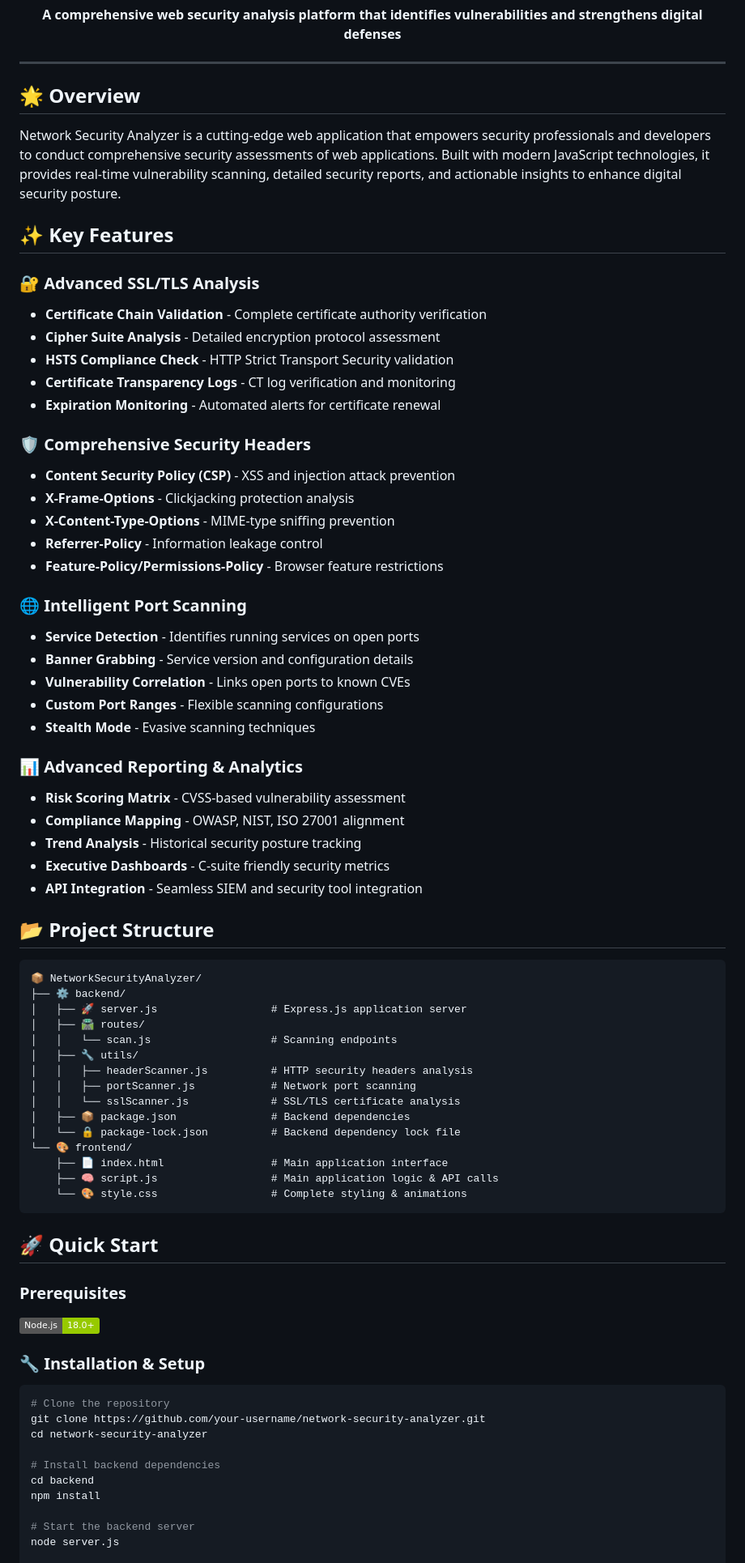
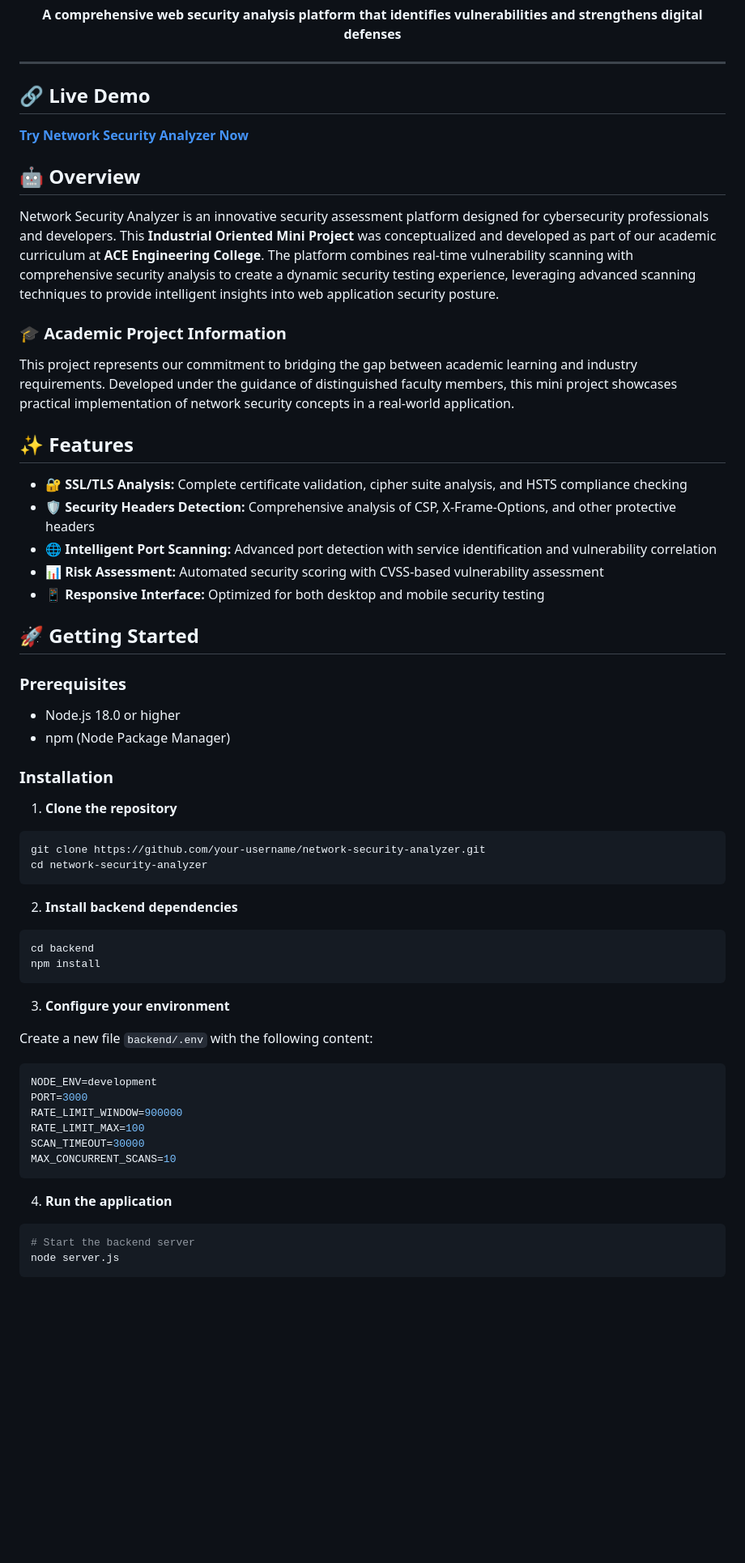
Before and after one commit to mohan13krishna/Network-Security-Analyzer, a Markdown page: README.md, the part around one of its changes. Shown at 81% size. Drawn GitHub-style; badges without logos; blank space fills up the shorter version.

````diff
--- a/README.md
+++ b/README.md
@@ -13,77 +15,65 @@
 
 ---
 
-## 🌟 Overview
+## 🔗 Live Demo
+**[Try Network Security Analyzer Now](https://your-demo-link.com)**
 
-Network Security Analyzer is a cutting-edge web application that empowers security professionals and developers to conduct comprehensive security assessments of web applications. Built with modern JavaScript technologies, it provides real-time vulnerability scanning, detailed security reports, and actionable insights to enhance digital security posture.
+## 🤖 Overview
 
-## ✨ Key Features
+Network Security Analyzer is an innovative security assessment platform designed for cybersecurity professionals and developers. This **Industrial Oriented Mini Project** was conceptualized and developed as part of our academic curriculum at **ACE Engineering College**. The platform combines real-time vulnerability scanning with comprehensive security analysis to create a dynamic security testing experience, leveraging advanced scanning techniques to provide intelligent insights into web application security posture.
 
-### 🔐 **Advanced SSL/TLS Analysis**
-- **Certificate Chain Validation** - Complete certificate authority verification
-- **Cipher Suite Analysis** - Detailed encryption protocol assessment
-- **HSTS Compliance Check** - HTTP Strict Transport Security validation
-- **Certificate Transparency Logs** - CT log verification and monitoring
-- **Expiration Monitoring** - Automated alerts for certificate renewal
+### 🎓 Academic Project Information
 
-### 🛡️ **Comprehensive Security Headers**
-- **Content Security Policy (CSP)** - XSS and injection attack prevention
-- **X-Frame-Options** - Clickjacking protection analysis
-- **X-Content-Type-Options** - MIME-type sniffing prevention
-- **Referrer-Policy** - Information leakage control
-- **Feature-Policy/Permissions-Policy** - Browser feature restrictions
+This project represents our commitment to bridging the gap between academic learning and industry requirements. Developed under the guidance of distinguished faculty members, this mini project showcases practical implementation of network security concepts in a real-world application.
 
-### 🌐 **Intelligent Port Scanning**
-- **Service Detection** - Identifies running services on open ports
-- **Banner Grabbing** - Service version and configuration details
-- **Vulnerability Correlation** - Links open ports to known CVEs
-- **Custom Port Ranges** - Flexible scanning configurations
-- **Stealth Mode** - Evasive scanning techniques
+## ✨ Features
 
-### 📊 **Advanced Reporting & Analytics**
-- **Risk Scoring Matrix** - CVSS-based vulnerability assessment
-- **Compliance Mapping** - OWASP, NIST, ISO 27001 alignment
-- **Trend Analysis** - Historical security posture tracking
-- **Executive Dashboards** - C-suite friendly security metrics
-- **API Integration** - Seamless SIEM and security tool integration
+- **🔐 SSL/TLS Analysis:** Complete certificate validation, cipher suite analysis, and HSTS compliance checking
+- **🛡️ Security Headers Detection:** Comprehensive analysis of CSP, X-Frame-Options, and other protective headers
+- **🌐 Intelligent Port Scanning:** Advanced port detection with service identification and vulnerability correlation
+- **📊 Risk Assessment:** Automated security scoring with CVSS-based vulnerability assessment
+- **📱 Responsive Interface:** Optimized for both desktop and mobile security testing
 
-## 📂 Project Structure
-
-```
-📦 NetworkSecurityAnalyzer/
-├── ⚙️ backend/
-│   ├── 🚀 server.js                  # Express.js application server
-│   ├── 🛣️ routes/
-│   │   └── scan.js                   # Scanning endpoints
-│   ├── 🔧 utils/
-│   │   ├── headerScanner.js          # HTTP security headers analysis
-│   │   ├── portScanner.js            # Network port scanning
-│   │   └── sslScanner.js             # SSL/TLS certificate analysis
-│   ├── 📦 package.json               # Backend dependencies
-│   └── 🔒 package-lock.json          # Backend dependency lock file
-└── 🎨 frontend/
-    ├── 📄 index.html                 # Main application interface
-    ├── 🧠 script.js                  # Main application logic & API calls
-    └── 🎨 style.css                  # Complete styling & animations
-```
-
-## 🚀 Quick Start
+## 🚀 Getting Started
 
 ### Prerequisites
 
-![Node.js](https://img.shields.io/badge/Node.js-18.0+-green?logo=node.js)
+- Node.js 18.0 or higher
+- npm (Node Package Manager)
 
-### 🔧 Installation & Setup
+### Installation
+
+1. **Clone the repository**
 
 ```bash
-# Clone the repository
 git clone https://github.com/your-username/network-security-analyzer.git
 cd network-security-analyzer
+```
 
-# Install backend dependencies
+2. **Install backend dependencies**
+
+```bash
 cd backend
 npm install
+```
 
+3. **Configure your environment**
+
+Create a new file `backend/.env` with the following content:
+
+```bash
+NODE_ENV=development
+PORT=3000
+RATE_LIMIT_WINDOW=900000
+RATE_LIMIT_MAX=100
+SCAN_TIMEOUT=30000
+MAX_CONCURRENT_SCANS=10
+```
+
+4. **Run the application**
+
+```bash
 # Start the backend server
 node server.js
+```
 
````
Also changed, not shown: other parts of README.md (+128 -120 lines).
